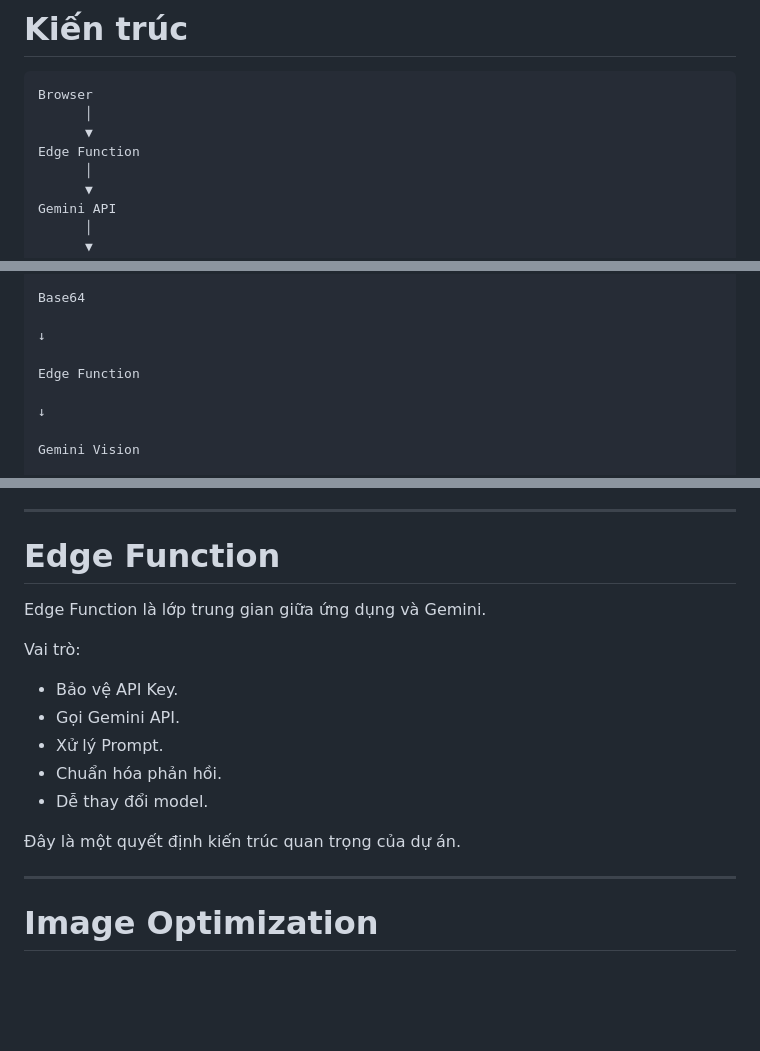
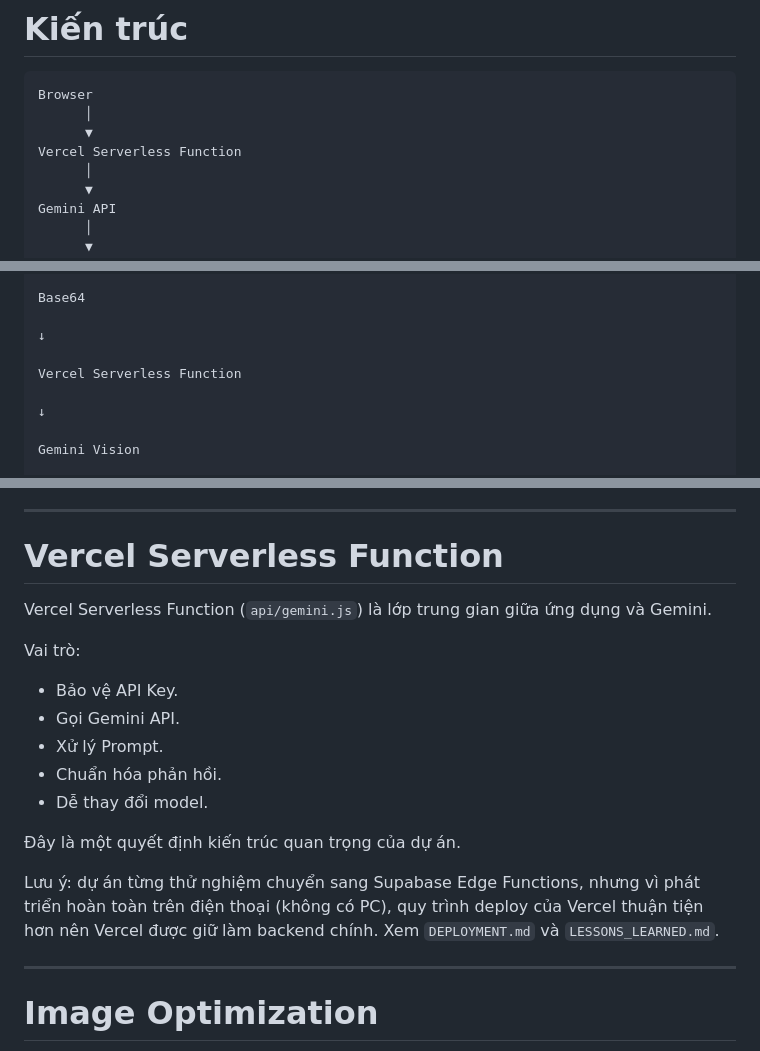
Before and after one commit to hunghvt-cyber/home-ai, a Markdown page: docs/AI.md, 3 parts joined by grey strips. Drawn GitHub-style; blank space fills up the shorter version.

```diff
--- a/docs/AI.md
+++ b/docs/AI.md
@@ -12,7 +12,7 @@ AI được thiết kế là một thành phần hỗ trợ, không thay thế n
 Browser
       │
       ▼
-Edge Function
+Vercel Serverless Function
       │
       ▼
 Gemini API
@@ -57,7 +57,7 @@ Base64
 
 ↓
 
-Edge Function
+Vercel Serverless Function
 
 ↓
 
@@ -128,9 +128,9 @@ Kết quả từ Gemini được chuẩn hóa trước khi trả về Frontend.
 
 ---
 
-# Edge Function
+# Vercel Serverless Function
 
-Edge Function là lớp trung gian giữa ứng dụng và Gemini.
+Vercel Serverless Function (`api/gemini.js`) là lớp trung gian giữa ứng dụng và Gemini.
 
 Vai trò:
 
@@ -141,6 +141,8 @@ Vai trò:
 - Dễ thay đổi model.
 
 Đây là một quyết định kiến trúc quan trọng của dự án.
+
+Lưu ý: dự án từng thử nghiệm chuyển sang Supabase Edge Functions, nhưng vì phát triển hoàn toàn trên điện thoại (không có PC), quy trình deploy của Vercel thuận tiện hơn nên Vercel được giữ làm backend chính. Xem `DEPLOYMENT.md` và `LESSONS_LEARNED.md`.
 
 ---
 
```
